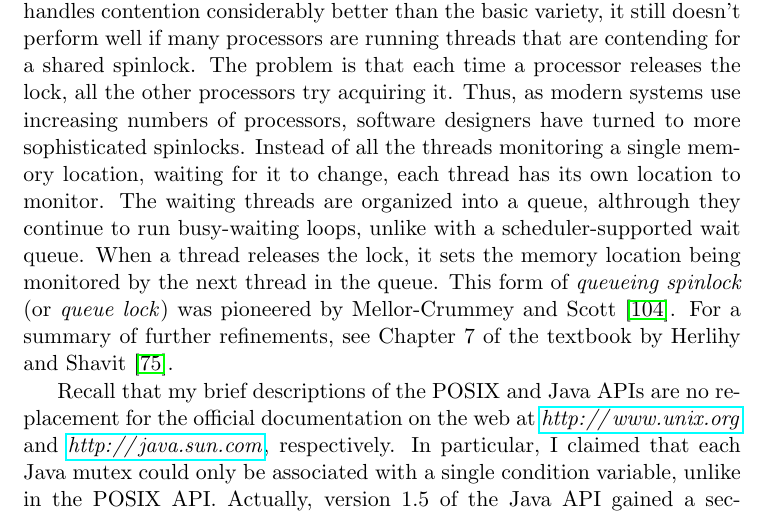
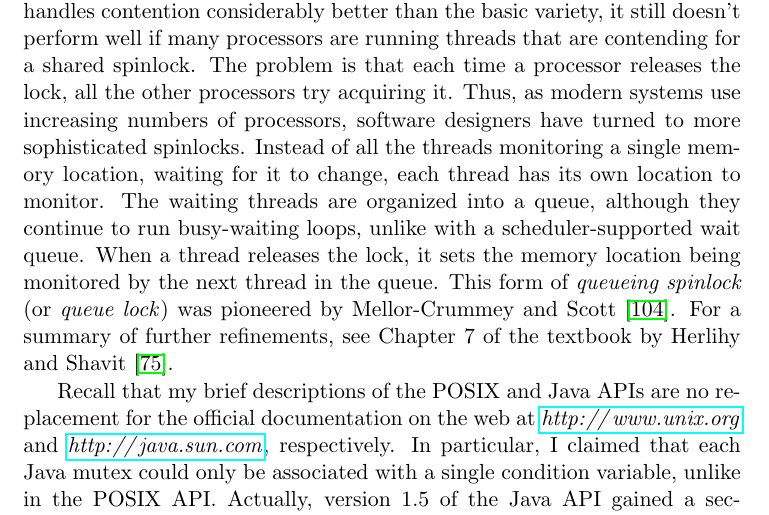
Before and after one commit to Max-Hailperin/Operating-Systems-and-Middleware--Supporting-Controlled-Interaction, a LaTeX thesis (os-book.tex, which reads synchronization.tex): part of page 176 of 400, cut so that both start at the same text. Compiled offline with pdfLaTeX.

Commit message:
fixes #2 typo

```diff
--- a/synchronization.tex
+++ b/synchronization.tex
@@ -2768,7 +2768,7 @@ bottom line for programmers is still that synchronization should be
 used to avoid races in the first place; trying to understand the race
 behavior is a losing battle.
 
-Cache-conscious spinlocks were introduced under the name ``Test-and-Test-and-Set'' by \index{Rudolph, Larry}Rudolph and \index{Segall, Zary}Segall~\cite{max1200}.  Although this form of spinlock handles contention considerably better than the basic variety, it still doesn't perform well if many processors are running threads that are contending for a shared spinlock.  The problem is that each time a processor releases the lock, all the other processors try acquiring it. Thus, as modern systems use increasing numbers of processors, software designers have turned to more sophisticated spinlocks.  Instead of all the threads monitoring a single memory location, waiting for it to change, each thread has its own location to monitor.  The waiting threads are organized into a queue, althrough they continue to run busy-waiting loops, unlike with a scheduler-supported wait queue.  When a thread releases the lock, it sets the memory location being monitored by the next thread in the queue.  This form of \foldvocab{queueing}{spinlock} (or \foldvocab{queue}{lock}) was pioneered by \index{Mellor-Crummey, John M.}Mellor-Crummey and \index{Scott, Michael L.}Scott~\cite{max1201}. For a summary of further refinements, see Chapter~7 of the textbook by \index{Herlihy, Maurice}Herlihy and \index{Shavit, Nir}Shavit~\cite{max1202}.
+Cache-conscious spinlocks were introduced under the name ``Test-and-Test-and-Set'' by \index{Rudolph, Larry}Rudolph and \index{Segall, Zary}Segall~\cite{max1200}.  Although this form of spinlock handles contention considerably better than the basic variety, it still doesn't perform well if many processors are running threads that are contending for a shared spinlock.  The problem is that each time a processor releases the lock, all the other processors try acquiring it. Thus, as modern systems use increasing numbers of processors, software designers have turned to more sophisticated spinlocks.  Instead of all the threads monitoring a single memory location, waiting for it to change, each thread has its own location to monitor.  The waiting threads are organized into a queue, although they continue to run busy-waiting loops, unlike with a scheduler-supported wait queue.  When a thread releases the lock, it sets the memory location being monitored by the next thread in the queue.  This form of \foldvocab{queueing}{spinlock} (or \foldvocab{queue}{lock}) was pioneered by \index{Mellor-Crummey, John M.}Mellor-Crummey and \index{Scott, Michael L.}Scott~\cite{max1201}. For a summary of further refinements, see Chapter~7 of the textbook by \index{Herlihy, Maurice}Herlihy and \index{Shavit, Nir}Shavit~\cite{max1202}.
 
 Recall that my brief descriptions of the POSIX and Java APIs are no
 replacement for the official documentation on the web at
```
